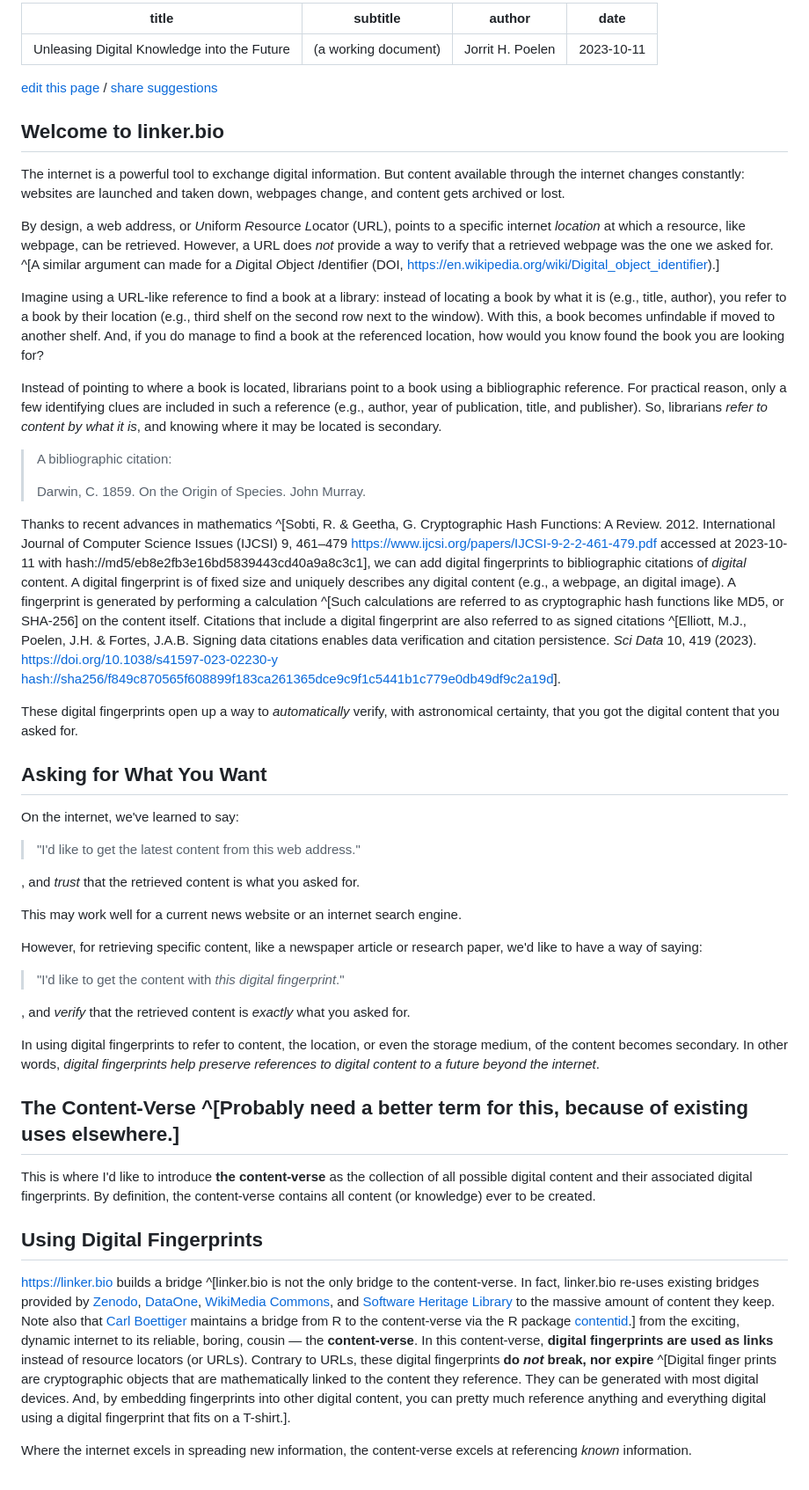
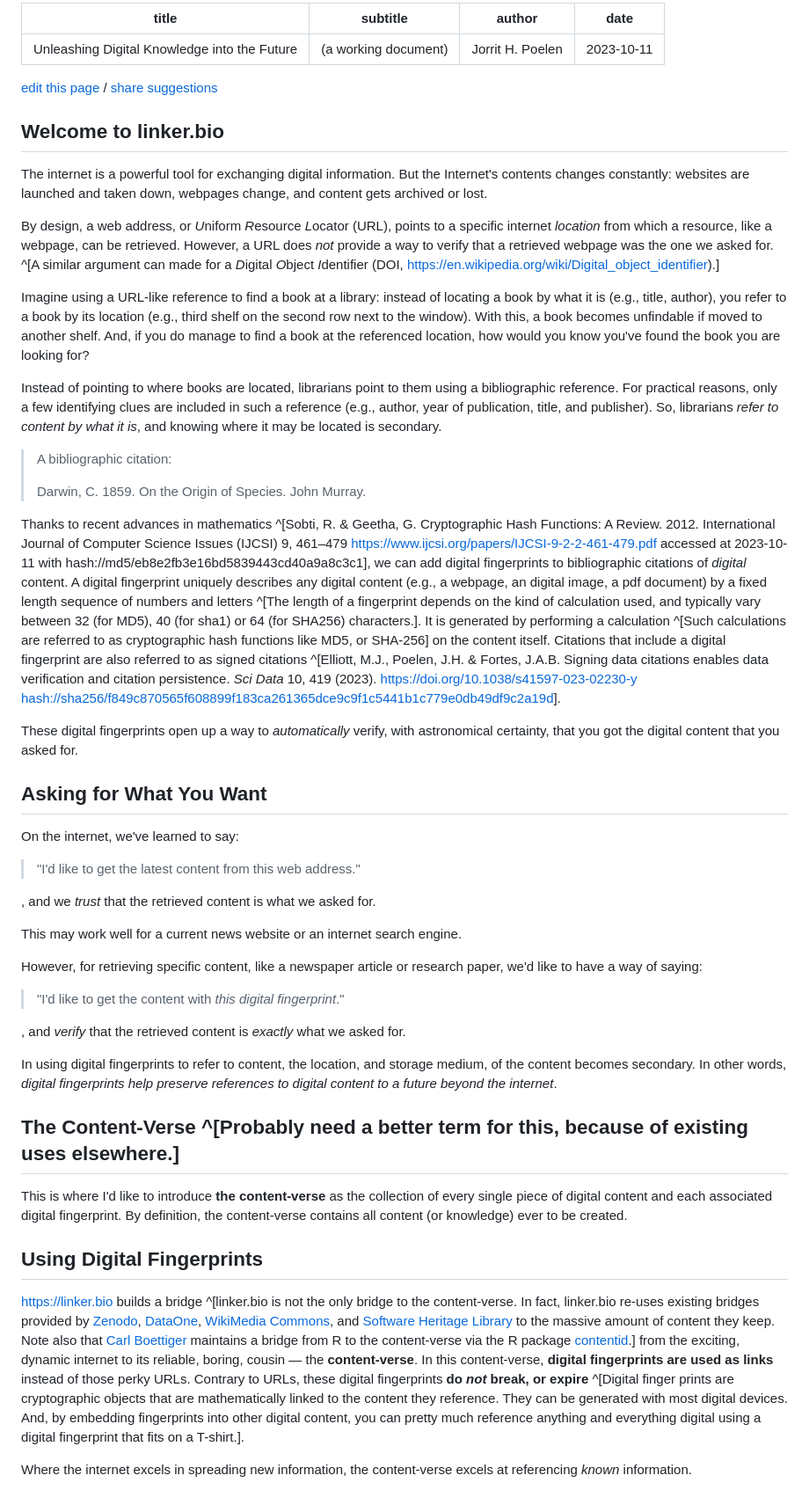
Before and after one commit to bio-guoda/preston-service, a Markdown page: linker.bio/index.md, the part around the change. Shown at 88% size. Drawn GitHub-style.

Commit message:
apply some edits suggested by Cypress Hansen

```diff
--- a/linker.bio/index.md
+++ b/linker.bio/index.md
@@ -1,5 +1,5 @@
 ---
-title: Unleasing Digital Knowledge into the Future
+title: Unleashing Digital Knowledge into the Future
 subtitle: (a working document)
 author: Jorrit H. Poelen
 date: 2023-10-11
@@ -9,13 +9,13 @@ date: 2023-10-11
 
 ## Welcome to linker.bio
 
-The internet is a powerful tool to exchange digital information. But content available through the internet changes constantly: websites are launched and taken down, webpages change, and content gets archived or lost.
+The internet is a powerful tool for exchanging digital information. But the Internet's contents changes constantly: websites are launched and taken down, webpages change, and content gets archived or lost.
 
-By design, a web address, or *U*niform *R*esource *L*ocator (URL), points to a specific internet *location* at which a resource, like webpage, can be retrieved. However, a URL does *not* provide a way to verify that a retrieved webpage was the one we asked for. ^[A similar argument can made for a *D*igital *O*bject *I*dentifier (DOI, https://en.wikipedia.org/wiki/Digital_object_identifier).]
+By design, a web address, or *U*niform *R*esource *L*ocator (URL), points to a specific internet *location* from which a resource, like a webpage, can be retrieved. However, a URL does *not* provide a way to verify that a retrieved webpage was the one we asked for. ^[A similar argument can made for a *D*igital *O*bject *I*dentifier (DOI, https://en.wikipedia.org/wiki/Digital_object_identifier).]
 
-Imagine using a URL-like reference to find a book at a library: instead of locating a book by what it is (e.g., title, author), you refer to a book by their location (e.g., third shelf on the second row next to the window). With this, a book becomes unfindable if moved to another shelf. And, if you do manage to find a book at the referenced location, how would you know found the book you are looking for?
+Imagine using a URL-like reference to find a book at a library: instead of locating a book by what it is (e.g., title, author), you refer to a book by its location (e.g., third shelf on the second row next to the window). With this, a book becomes unfindable if moved to another shelf. And, if you do manage to find a book at the referenced location, how would you know you've found the book you are looking for?
 
-Instead of pointing to where a book is located, librarians point to a book using a bibliographic reference. For practical reason, only a few identifying clues are included in such a reference (e.g., author, year of publication, title, and publisher). So, librarians *refer to content by what it is*, and knowing where it may be located is secondary.
+Instead of pointing to where books are located, librarians point to them using a bibliographic reference. For practical reasons, only a few identifying clues are included in such a reference (e.g., author, year of publication, title, and publisher). So, librarians *refer to content by what it is*, and knowing where it may be located is secondary.
 
 >
 > A bibliographic citation:
@@ -23,7 +23,7 @@ Instead of pointing to where a book is located, librarians point to a book using
 > Darwin, C. 1859. On the Origin of Species. John Murray.
 >
 
-Thanks to recent advances in mathematics ^[Sobti, R. & Geetha, G. Cryptographic Hash Functions: A Review. 2012. International Journal of Computer Science Issues (IJCSI) 9, 461–479 [https://www.ijcsi.org/papers/IJCSI-9-2-2-461-479.pdf](https://www.ijcsi.org/papers/IJCSI-9-2-2-461-479.pdf) accessed at 2023-10-11 with hash://md5/eb8e2fb3e16bd5839443cd40a9a8c3c1], we can add digital fingerprints to  bibliographic citations of *digital* content. A digital fingerprint is of fixed size and uniquely describes any digital content (e.g., a webpage, an digital image). A fingerprint is generated by performing a calculation ^[Such calculations are referred to as cryptographic hash functions like MD5, or SHA-256] on the content itself. Citations that include a digital fingerprint are also referred to as signed citations ^[Elliott, M.J., Poelen, J.H. & Fortes, J.A.B. Signing data citations enables data verification and citation persistence. <em>Sci Data</em> 10, 419 (2023). [https://doi.org/10.1038/s41597-023-02230-y](https://doi.org/10.1038/s41597-023-02230-y) [hash://sha256/f849c870565f608899f183ca261365dce9c9f1c5441b1c779e0db49df9c2a19d](https://linker.bio/hash://sha256/f849c870565f608899f183ca261365dce9c9f1c5441b1c779e0db49df9c2a19d.pdf)].
+Thanks to recent advances in mathematics ^[Sobti, R. & Geetha, G. Cryptographic Hash Functions: A Review. 2012. International Journal of Computer Science Issues (IJCSI) 9, 461–479 [https://www.ijcsi.org/papers/IJCSI-9-2-2-461-479.pdf](https://www.ijcsi.org/papers/IJCSI-9-2-2-461-479.pdf) accessed at 2023-10-11 with hash://md5/eb8e2fb3e16bd5839443cd40a9a8c3c1], we can add digital fingerprints to  bibliographic citations of *digital* content. A digital fingerprint uniquely describes any digital content (e.g., a webpage, an digital image, a pdf document) by a fixed length sequence of numbers and letters ^[The length of a fingerprint depends on the kind of calculation used, and typically vary between 32 (for MD5), 40 (for sha1) or 64 (for SHA256) characters.]. It is generated by performing a calculation ^[Such calculations are referred to as cryptographic hash functions like MD5, or SHA-256] on the content itself. Citations that include a digital fingerprint are also referred to as signed citations ^[Elliott, M.J., Poelen, J.H. & Fortes, J.A.B. Signing data citations enables data verification and citation persistence. <em>Sci Data</em> 10, 419 (2023). [https://doi.org/10.1038/s41597-023-02230-y](https://doi.org/10.1038/s41597-023-02230-y) [hash://sha256/f849c870565f608899f183ca261365dce9c9f1c5441b1c779e0db49df9c2a19d](https://linker.bio/hash://sha256/f849c870565f608899f183ca261365dce9c9f1c5441b1c779e0db49df9c2a19d.pdf)].
 
 These digital fingerprints open up a way to *automatically* verify, with astronomical certainty, that you got the digital content that you asked for.
 
@@ -33,7 +33,7 @@ On the internet, we've learned to say:
 
 > "I'd like to get the latest content from this web address."
 
-, and *trust* that the retrieved content is what you asked for.
+, and we *trust* that the retrieved content is what we asked for.
 
 This may work well for a current news website or an internet search engine.
 
@@ -41,17 +41,17 @@ However, for retrieving specific content, like a newspaper article or research p
 
 > "I'd like to get the content with *this digital fingerprint*."
 
-, and *verify* that the retrieved content is *exactly* what you asked for.
+, and *verify* that the retrieved content is *exactly* what we asked for.
 
-In using digital fingerprints to refer to content, the location, or even the storage medium, of the content becomes secondary. In other words, *digital fingerprints help preserve references to digital content to a future beyond the internet*.
+In using digital fingerprints to refer to content, the location, and storage medium, of the content becomes secondary. In other words, *digital fingerprints help preserve references to digital content to a future beyond the internet*.
 
 ## The Content-Verse ^[Probably need a better term for this, because of existing uses elsewhere.]
 
-This is where I'd like to introduce **the content-verse** as the collection of all possible digital content and their associated digital fingerprints. By definition, the content-verse contains all content (or knowledge) ever to be created.
+This is where I'd like to introduce **the content-verse** as the collection of every single piece of digital content and each associated digital fingerprint. By definition, the content-verse contains all content (or knowledge) ever to be created.
 
 ## Using Digital Fingerprints
 
-https://linker.bio builds a bridge ^[linker.bio is not the only bridge to the content-verse. In fact, linker.bio re-uses existing bridges provided by [Zenodo](https://github.com/bio-guoda/preston/issues/149), [DataOne](https://github.com/bio-guoda/preston/issues/181), [WikiMedia Commons](https://github.com/bio-guoda/preston/issues/239), and [Software Heritage Library](https://github.com/bio-guoda/preston/issues/70) to the massive amount of content they keep. Note also that [Carl Boettiger](https://www.carlboettiger.info/) maintains a bridge from R to the content-verse via the R package [contentid](https://github.com/cboettig/contentid).] from the exciting, dynamic internet to its reliable, boring, cousin — the **content-verse**. In this content-verse, **digital fingerprints are used as links** instead of resource locators (or URLs). Contrary to URLs, these digital fingerprints **do *not* break, nor expire** ^[Digital finger prints are cryptographic objects that are mathematically linked to the content they reference. They can be generated with most digital devices. And, by embedding fingerprints into other digital content, you can pretty much reference anything and everything digital using a digital fingerprint that fits on a T-shirt.].
+https://linker.bio builds a bridge ^[linker.bio is not the only bridge to the content-verse. In fact, linker.bio re-uses existing bridges provided by [Zenodo](https://github.com/bio-guoda/preston/issues/149), [DataOne](https://github.com/bio-guoda/preston/issues/181), [WikiMedia Commons](https://github.com/bio-guoda/preston/issues/239), and [Software Heritage Library](https://github.com/bio-guoda/preston/issues/70) to the massive amount of content they keep. Note also that [Carl Boettiger](https://www.carlboettiger.info/) maintains a bridge from R to the content-verse via the R package [contentid](https://github.com/cboettig/contentid).] from the exciting, dynamic internet to its reliable, boring, cousin — the **content-verse**. In this content-verse, **digital fingerprints are used as links** instead of those perky URLs. Contrary to URLs, these digital fingerprints **do *not* break, or expire** ^[Digital finger prints are cryptographic objects that are mathematically linked to the content they reference. They can be generated with most digital devices. And, by embedding fingerprints into other digital content, you can pretty much reference anything and everything digital using a digital fingerprint that fits on a T-shirt.].
 
 Where the internet excels in spreading new information, the content-verse excels at referencing *known* information.
 
```
